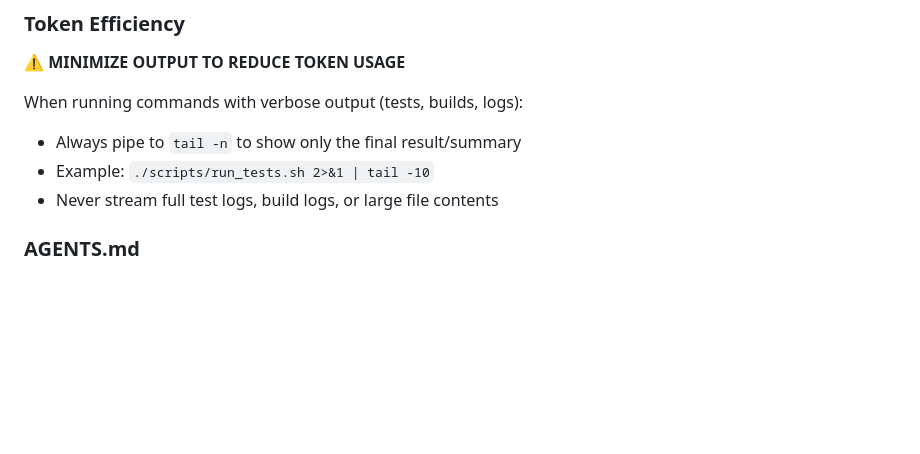
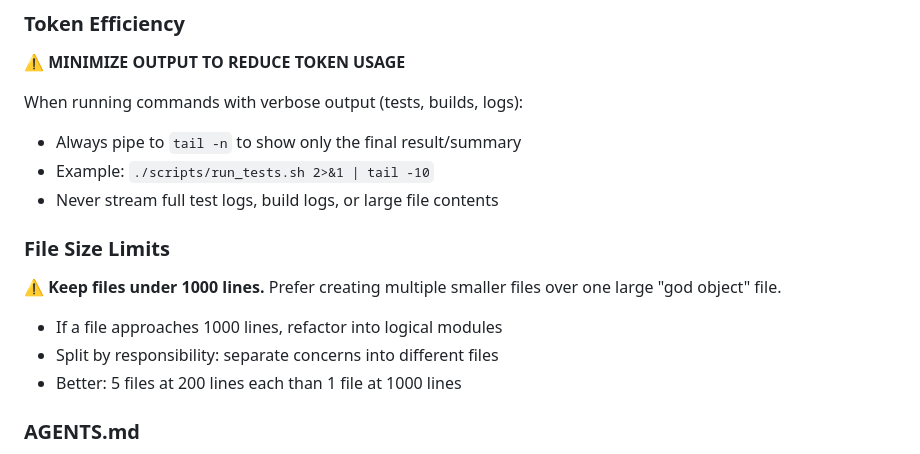
Before and after one commit to ifokeev/airbrowser-mcp, a Markdown page: CLAUDE.md, the part around the change. Drawn GitHub-style; blank space fills up the shorter version.

Commit message:
docs(claude): add file size limit guidelines

```diff
--- a/CLAUDE.md
+++ b/CLAUDE.md
@@ -47,6 +47,12 @@ When running commands with verbose output (tests, builds, logs):
 - Always pipe to `tail -n` to show only the final result/summary
 - Example: `./scripts/run_tests.sh 2>&1 | tail -10`
 - Never stream full test logs, build logs, or large file contents
+
+### File Size Limits
+**⚠️ Keep files under 1000 lines.** Prefer creating multiple smaller files over one large "god object" file.
+- If a file approaches 1000 lines, refactor into logical modules
+- Split by responsibility: separate concerns into different files
+- Better: 5 files at 200 lines each than 1 file at 1000 lines
 
 ### AGENTS.md
 **AGENTS.md is for OpenAI Codex CLI, not project documentation.** Do not reference it as documentation in README or other files.
```
